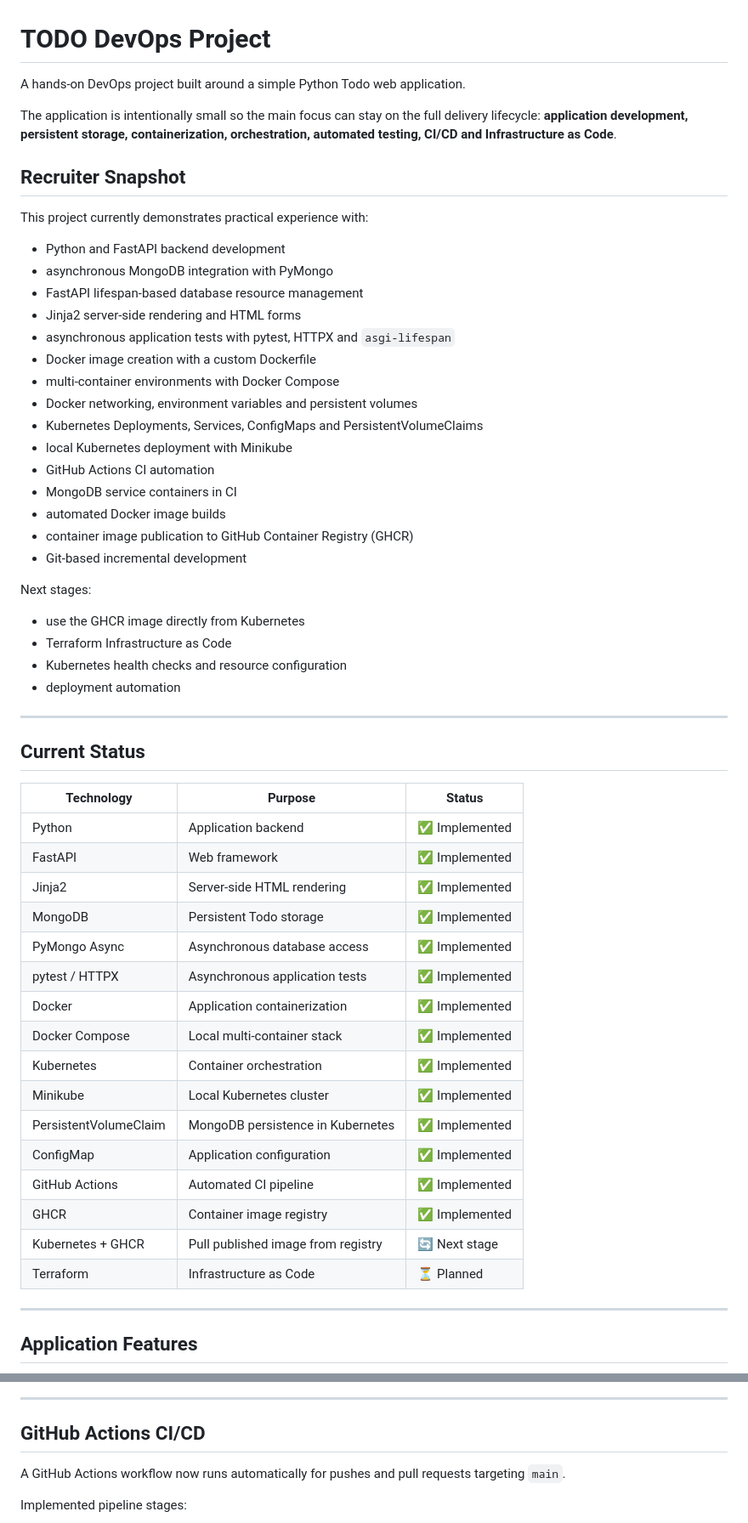
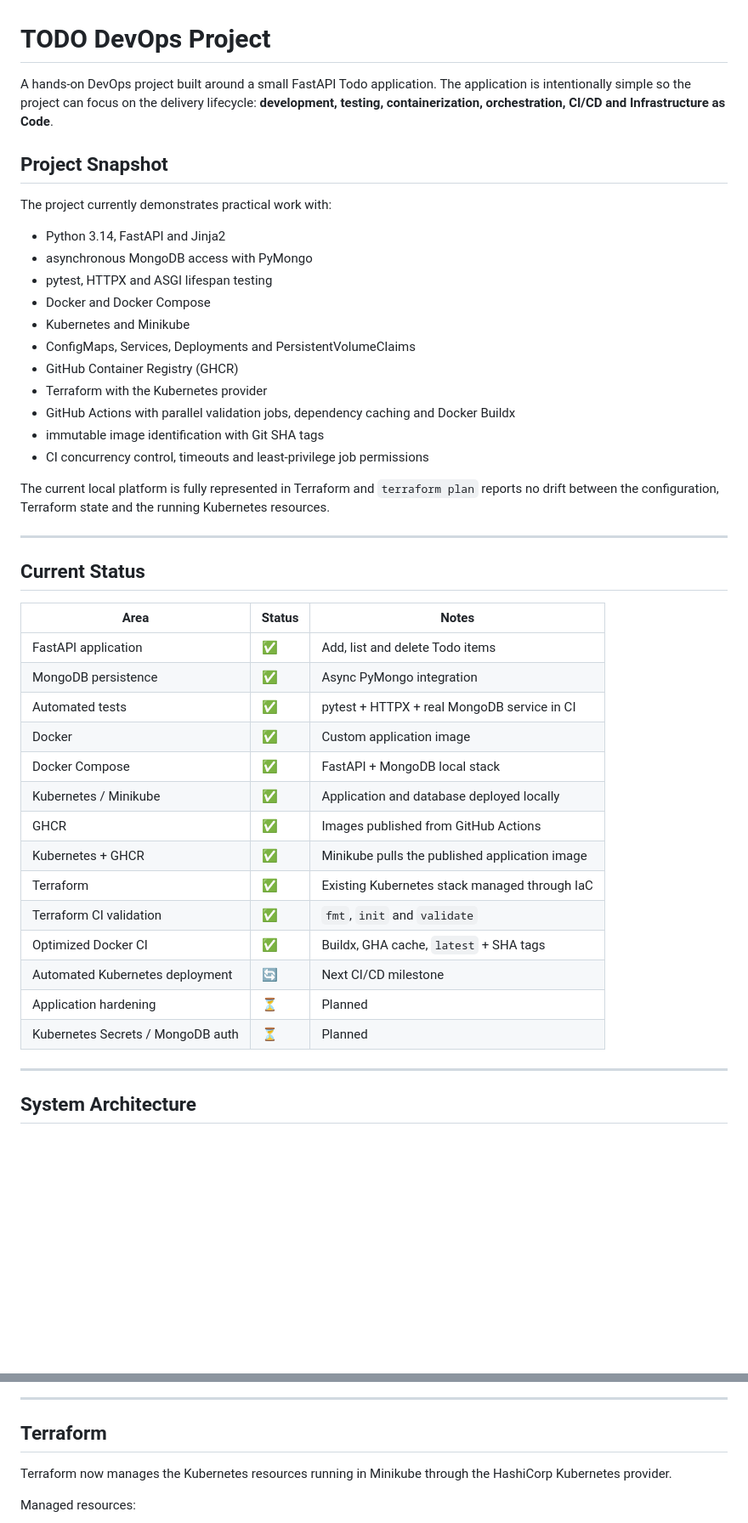
Before and after one commit to JakubSx01/Todo_DevOps_project, a Markdown page: README.md, 2 parts joined by grey strips. Shown at 85% size. Drawn GitHub-style; blank space fills up the shorter version.

Commit message:
Update README with Terraform and optimized CI pipeline

```diff
--- a/README.md
+++ b/README.md
@@ -1,60 +1,47 @@
 # TODO DevOps Project
 
-A hands-on DevOps project built around a simple Python Todo web application.
+A hands-on DevOps project built around a small FastAPI Todo application. The application is intentionally simple so the project can focus on the delivery lifecycle: **development, testing, containerization, orchestration, CI/CD and Infrastructure as Code**.
 
-The application is intentionally small so the main focus can stay on the full delivery lifecycle: **application development, persistent storage, containerization, orchestration, automated testing, CI/CD and Infrastructure as Code**.
+## Project Snapshot
 
-## Recruiter Snapshot
+The project currently demonstrates practical work with:
 
-This project currently demonstrates practical experience with:
+- Python 3.14, FastAPI and Jinja2
+- asynchronous MongoDB access with PyMongo
+- pytest, HTTPX and ASGI lifespan testing
+- Docker and Docker Compose
+- Kubernetes and Minikube
+- ConfigMaps, Services, Deployments and PersistentVolumeClaims
+- GitHub Container Registry (GHCR)
+- Terraform with the Kubernetes provider
+- GitHub Actions with parallel validation jobs, dependency caching and Docker Buildx
+- immutable image identification with Git SHA tags
+- CI concurrency control, timeouts and least-privilege job permissions
 
-- Python and FastAPI backend development
-- asynchronous MongoDB integration with PyMongo
-- FastAPI lifespan-based database resource management
-- Jinja2 server-side rendering and HTML forms
-- asynchronous application tests with pytest, HTTPX and `asgi-lifespan`
-- Docker image creation with a custom Dockerfile
-- multi-container environments with Docker Compose
-- Docker networking, environment variables and persistent volumes
-- Kubernetes Deployments, Services, ConfigMaps and PersistentVolumeClaims
-- local Kubernetes deployment with Minikube
-- GitHub Actions CI automation
-- MongoDB service containers in CI
-- automated Docker image builds
-- container image publication to GitHub Container Registry (GHCR)
-- Git-based incremental development
-
-Next stages:
-
-- use the GHCR image directly from Kubernetes
-- Terraform Infrastructure as Code
-- Kubernetes health checks and resource configuration
-- deployment automation
+The current local platform is fully represented in Terraform and `terraform plan` reports no drift between the configuration, Terraform state and the running Kubernetes resources.
 
 ---
 
 ## Current Status
 
-| Technology | Purpose | Status |
+| Area | Status | Notes |
 |---|---|---|
-| Python | Application backend | ✅ Implemented |
-| FastAPI | Web framework | ✅ Implemented |
-| Jinja2 | Server-side HTML rendering | ✅ Implemented |
-| MongoDB | Persistent Todo storage | ✅ Implemented |
-| PyMongo Async | Asynchronous database access | ✅ Implemented |
-| pytest / HTTPX | Asynchronous application tests | ✅ Implemented |
-| Docker | Application containerization | ✅ Implemented |
-| Docker Compose | Local multi-container stack | ✅ Implemented |
-| Kubernetes | Container orchestration | ✅ Implemented |
-| Minikube | Local Kubernetes cluster | ✅ Implemented |
-| PersistentVolumeClaim | MongoDB persistence in Kubernetes | ✅ Implemented |
-| ConfigMap | Application configuration | ✅ Implemented |
-| GitHub Actions | Automated CI pipeline | ✅ Implemented |
-| GHCR | Container image registry | ✅ Implemented |
-| Kubernetes + GHCR | Pull published image from registry | 🔄 Next stage |
-| Terraform | Infrastructure as Code | ⏳ Planned |
+| FastAPI application | ✅ | Add, list and delete Todo items |
+| MongoDB persistence | ✅ | Async PyMongo integration |
+| Automated tests | ✅ | pytest + HTTPX + real MongoDB service in CI |
+| Docker | ✅ | Custom application image |
+| Docker Compose | ✅ | FastAPI + MongoDB local stack |
+| Kubernetes / Minikube | ✅ | Application and database deployed locally |
+| GHCR | ✅ | Images published from GitHub Actions |
+| Kubernetes + GHCR | ✅ | Minikube pulls the published application image |
+| Terraform | ✅ | Existing Kubernetes stack managed through IaC |
+| Terraform CI validation | ✅ | `fmt`, `init` and `validate` |
+| Optimized Docker CI | ✅ | Buildx, GHA cache, `latest` + SHA tags |
+| Automated Kubernetes deployment | 🔄 | Next CI/CD milestone |
+| Application hardening | ⏳ | Planned |
+| Kubernetes Secrets / MongoDB auth | ⏳ | Planned |
 
 ---
 
-## Application Features
+## System Architecture
 
@@ -211,9 +184,9 @@ flowchart TD
 
 ---
 
-## GitHub Actions CI/CD
+## Terraform
 
-A GitHub Actions workflow now runs automatically for pushes and pull requests targeting `main`.
+Terraform now manages the Kubernetes resources running in Minikube through the HashiCorp Kubernetes provider.
 
-Implemented pipeline stages:
+Managed resources:
 
```
Also changed, not shown: other parts of README.md (+238 -304 lines).
